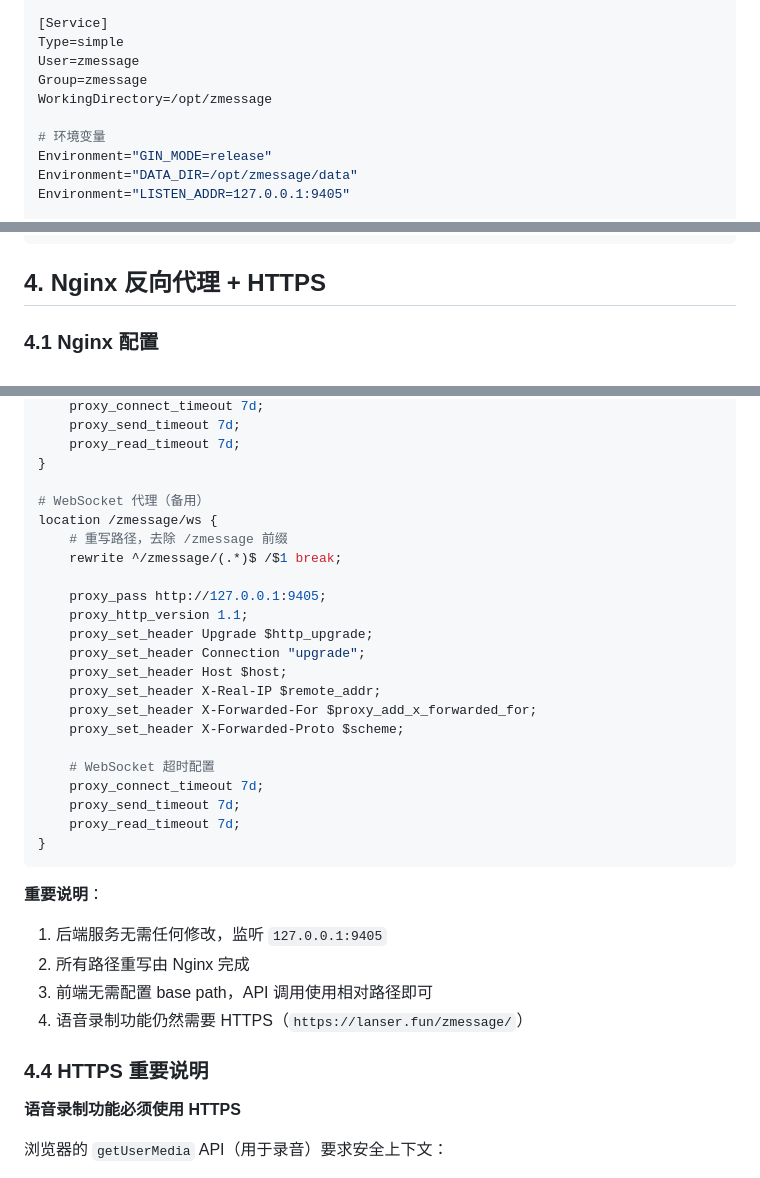
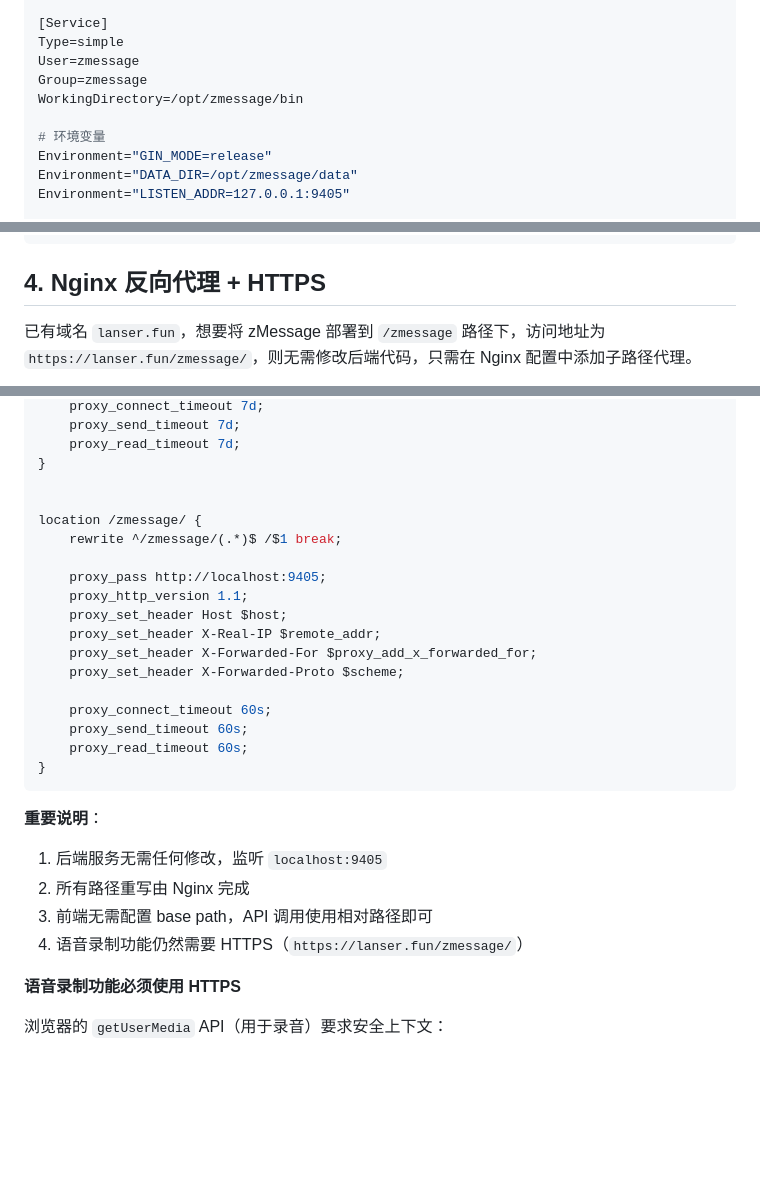
Before and after one commit to lanser-z/zMessage, a Markdown page: docs/生产环境部署指南.md, 3 parts joined by grey strips. Drawn GitHub-style; blank space fills up the shorter version.

````diff
--- a/docs/生产环境部署指南.md
+++ b/docs/生产环境部署指南.md
@@ -96,7 +97,7 @@ Wants=network-online.target
 Type=simple
 User=zmessage
 Group=zmessage
-WorkingDirectory=/opt/zmessage
+WorkingDirectory=/opt/zmessage/bin
 
 # 环境变量
 Environment="GIN_MODE=release"
@@ -153,5 +154,5 @@ sudo journalctl -u zmessage -f
 
 ## 4. Nginx 反向代理 + HTTPS
 
-### 4.1 Nginx 配置
+已有域名 `lanser.fun`，想要将 zMessage 部署到 `/zmessage` 路径下，访问地址为 `https://lanser.fun/zmessage/`，则无需修改后端代码，只需在 Nginx 配置中添加子路径代理。
 
@@ -370,34 +180,28 @@ location /zmessage/api/sse/subscribe {
     proxy_read_timeout 7d;
 }
 
-# WebSocket 代理（备用）
-location /zmessage/ws {
-    # 重写路径，去除 /zmessage 前缀
+
+location /zmessage/ {
     rewrite ^/zmessage/(.*)$ /$1 break;
 
-    proxy_pass http://127.0.0.1:9405;
+    proxy_pass http://localhost:9405;
     proxy_http_version 1.1;
-    proxy_set_header Upgrade $http_upgrade;
-    proxy_set_header Connection "upgrade";
     proxy_set_header Host $host;
     proxy_set_header X-Real-IP $remote_addr;
     proxy_set_header X-Forwarded-For $proxy_add_x_forwarded_for;
     proxy_set_header X-Forwarded-Proto $scheme;
 
-    # WebSocket 超时配置
-    proxy_connect_timeout 7d;
-    proxy_send_timeout 7d;
-    proxy_read_timeout 7d;
+    proxy_connect_timeout 60s;
+    proxy_send_timeout 60s;
+    proxy_read_timeout 60s;
 }
 ```
 
 **重要说明**：
-1. 后端服务无需任何修改，监听 `127.0.0.1:9405`
+1. 后端服务无需任何修改，监听 `localhost:9405`
 2. 所有路径重写由 Nginx 完成
 3. 前端无需配置 base path，API 调用使用相对路径即可
 4. 语音录制功能仍然需要 HTTPS（`https://lanser.fun/zmessage/`）
-
-### 4.4 HTTPS 重要说明
 
 **语音录制功能必须使用 HTTPS**
 
````
Also changed, not shown: other parts of docs/生产环境部署指南.md (+4 -194 lines).
